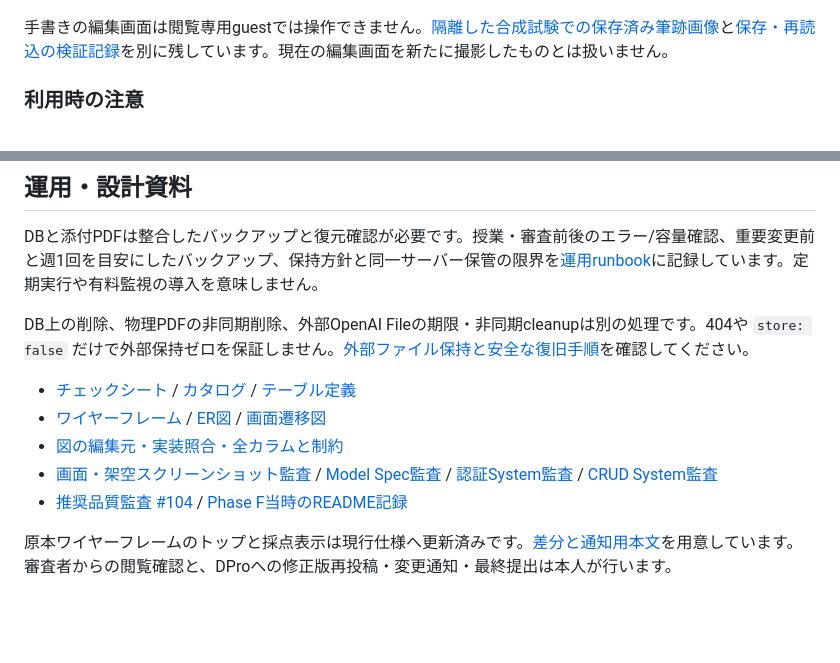
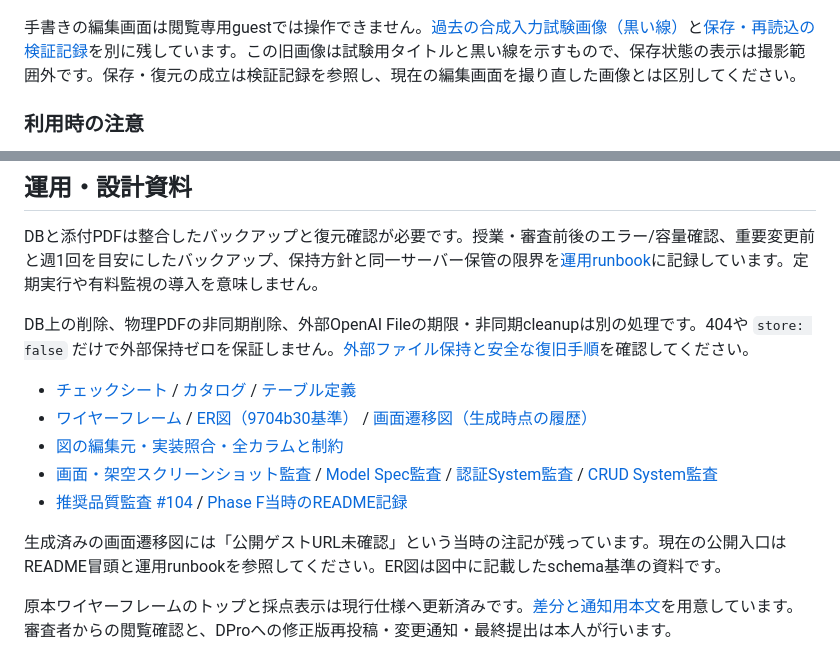
Before and after one commit to arduino0420/quickflow, a Markdown page: README.md, 2 parts joined by grey strips. Drawn GitHub-style; blank space fills up the shorter version.

Commit message:
docs: label historical linked image evidence precisely

```diff
--- a/README.md
+++ b/README.md
@@ -55,7 +55,7 @@ PDFの本文も架空サンプルであることを明示しています。画
 
 ![標準Chromeで表示した生徒guestの答案PDFと採点結果。架空の得点10点と正解表示](docs/screenshots/student-result.jpg)
 
-手書きの編集画面は閲覧専用guestでは操作できません。[隔離した合成試験での保存済み筆跡画像](docs/implementation/issue99-evidence/02-student-saved-handwriting.png)と[保存・再読込の検証記録](docs/implementation/issue103_submission_evidence.md)を別に残しています。現在の編集画面を新たに撮影したものとは扱いません。
+手書きの編集画面は閲覧専用guestでは操作できません。[過去の合成入力試験画像（黒い線）](docs/implementation/issue99-evidence/02-student-saved-handwriting.png)と[保存・再読込の検証記録](docs/implementation/issue103_submission_evidence.md)を別に残しています。この旧画像は試験用タイトルと黒い線を示すもので、保存状態の表示は撮影範囲外です。保存・復元の成立は検証記録を参照し、現在の編集画面を撮り直した画像とは区別してください。
 
 ### 利用時の注意
 
@@ -170,11 +170,13 @@ DBと添付PDFは整合したバックアップと復元確認が必要です。
 DB上の削除、物理PDFの非同期削除、外部OpenAI Fileの期限・非同期cleanupは別の処理です。404や `store: false` だけで外部保持ゼロを保証しません。[外部ファイル保持と安全な復旧手順](docs/implementation/operations_details.md)を確認してください。
 
 - [チェックシート](https://docs.google.com/spreadsheets/d/1G-4Q3SS79nOKc3IJGaaYNftkwM0XktCnIgPAiMZ-1ug/edit#gid=1475280975) / [カタログ](https://docs.google.com/spreadsheets/d/1G-4Q3SS79nOKc3IJGaaYNftkwM0XktCnIgPAiMZ-1ug/edit#gid=0) / [テーブル定義](https://docs.google.com/spreadsheets/d/1G-4Q3SS79nOKc3IJGaaYNftkwM0XktCnIgPAiMZ-1ug/edit#gid=524149616)
-- [ワイヤーフレーム](https://whimsical.com/Lj1FAP2VsasTMNMjFAfDb4) / [ER図](docs/er_diagram.png) / [画面遷移図](docs/screen_transition.png)
+- [ワイヤーフレーム](https://whimsical.com/Lj1FAP2VsasTMNMjFAfDb4) / [ER図（9704b30基準）](docs/er_diagram.png) / [画面遷移図（生成時点の履歴）](docs/screen_transition.png)
 - [図の編集元・実装照合・全カラムと制約](docs/design/README.md)
 - [画面・架空スクリーンショット監査](docs/implementation/issue95_screen_audit.md) / [Model Spec監査](docs/implementation/issue98_model_spec_audit.md) / [認証System監査](docs/implementation/issue96_authentication_system_audit.md) / [CRUD System監査](docs/implementation/issue97_crud_system_audit.md)
 - [推奨品質監査 #104](docs/implementation/issue104_quality_audit.md) / [Phase F当時のREADME記録](docs/implementation/readme_history.md)
 
+
+生成済みの画面遷移図には「公開ゲストURL未確認」という当時の注記が残っています。現在の公開入口はREADME冒頭と運用runbookを参照してください。ER図は図中に記載したschema基準の資料です。
 
 原本ワイヤーフレームのトップと採点表示は現行仕様へ更新済みです。[差分と通知用本文](docs/implementation/issue103_submission_evidence.md)を用意しています。審査者からの閲覧確認と、DProへの修正版再投稿・変更通知・最終提出は本人が行います。
 
```
